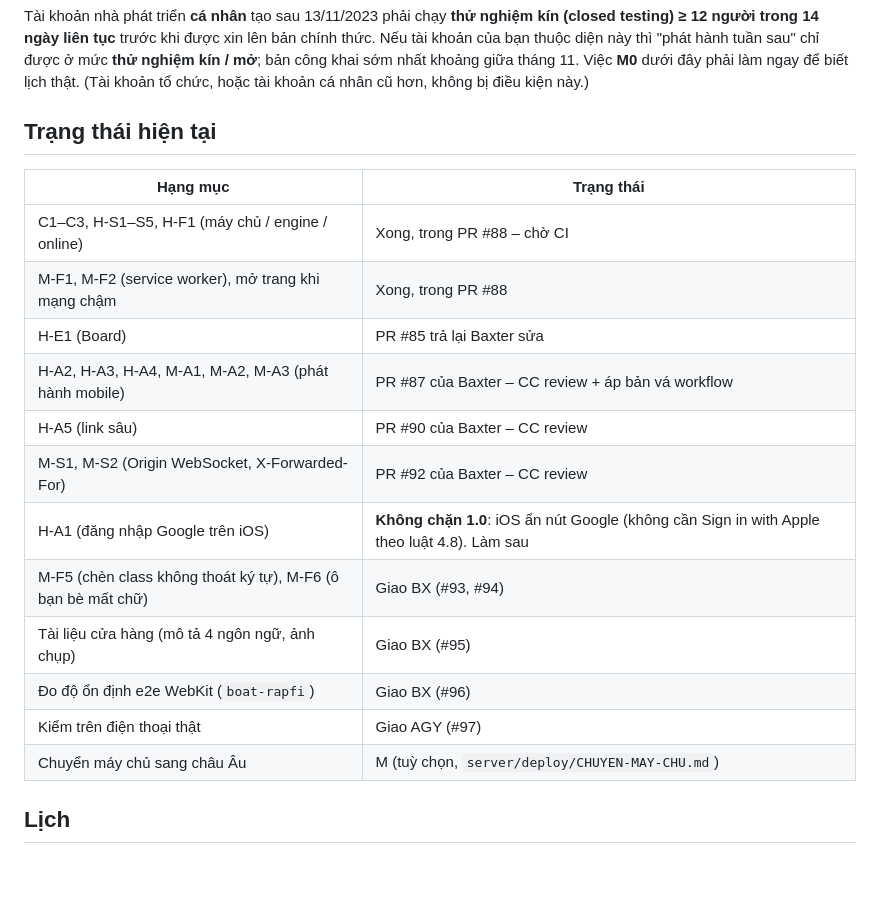
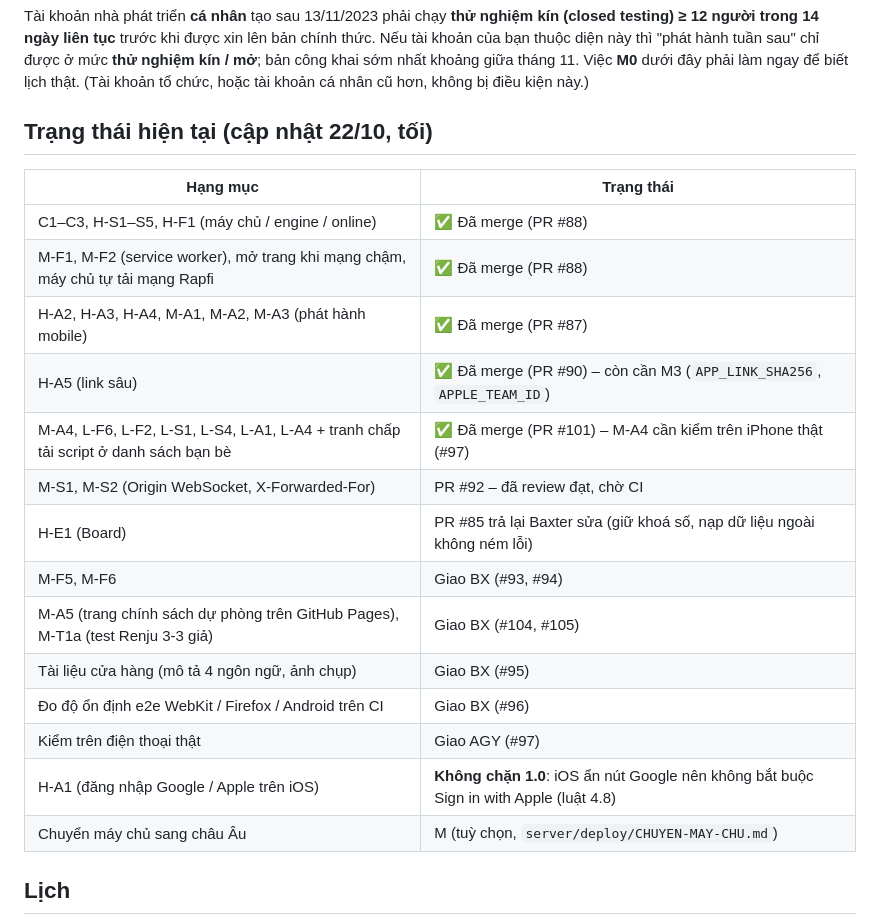
Before and after one commit to marseraf7/psychic-doodle, a Markdown page: app/PHAT-HANH.md, the part around one of its changes. Rendered like a GitHub page; blank space fills up the shorter version.

```diff
--- a/app/PHAT-HANH.md
+++ b/app/PHAT-HANH.md
@@ -11,21 +11,23 @@ Tài khoản nhà phát triển **cá nhân** tạo sau 13/11/2023 phải chạy
 chỉ được ở mức **thử nghiệm kín / mở**; bản công khai sớm nhất khoảng giữa tháng 11. Việc **M0** dưới đây phải làm ngay
 để biết lịch thật. (Tài khoản tổ chức, hoặc tài khoản cá nhân cũ hơn, không bị điều kiện này.)
 
-## Trạng thái hiện tại
+## Trạng thái hiện tại (cập nhật 22/10, tối)
 
 | Hạng mục | Trạng thái |
 |---|---|
-| C1–C3, H-S1–S5, H-F1 (máy chủ / engine / online) | Xong, trong PR #88 – chờ CI |
-| M-F1, M-F2 (service worker), mở trang khi mạng chậm | Xong, trong PR #88 |
-| H-E1 (Board) | PR #85 trả lại Baxter sửa |
-| H-A2, H-A3, H-A4, M-A1, M-A2, M-A3 (phát hành mobile) | PR #87 của Baxter – CC review + áp bản vá workflow |
-| H-A5 (link sâu) | PR #90 của Baxter – CC review |
-| M-S1, M-S2 (Origin WebSocket, X-Forwarded-For) | PR #92 của Baxter – CC review |
-| H-A1 (đăng nhập Google trên iOS) | **Không chặn 1.0**: iOS ẩn nút Google (không cần Sign in with Apple theo luật 4.8). Làm sau |
-| M-F5 (chèn class không thoát ký tự), M-F6 (ô bạn bè mất chữ) | Giao BX (#93, #94) |
+| C1–C3, H-S1–S5, H-F1 (máy chủ / engine / online) | ✅ Đã merge (PR #88) |
+| M-F1, M-F2 (service worker), mở trang khi mạng chậm, máy chủ tự tải mạng Rapfi | ✅ Đã merge (PR #88) |
+| H-A2, H-A3, H-A4, M-A1, M-A2, M-A3 (phát hành mobile) | ✅ Đã merge (PR #87) |
+| H-A5 (link sâu) | ✅ Đã merge (PR #90) – còn cần M3 (`APP_LINK_SHA256`, `APPLE_TEAM_ID`) |
+| M-A4, L-F6, L-F2, L-S1, L-S4, L-A1, L-A4 + tranh chấp tải script ở danh sách bạn bè | ✅ Đã merge (PR #101) – M-A4 cần kiểm trên iPhone thật (#97) |
+| M-S1, M-S2 (Origin WebSocket, X-Forwarded-For) | PR #92 – đã review đạt, chờ CI |
+| H-E1 (Board) | PR #85 trả lại Baxter sửa (giữ khoá số, nạp dữ liệu ngoài không ném lỗi) |
+| M-F5, M-F6 | Giao BX (#93, #94) |
+| M-A5 (trang chính sách dự phòng trên GitHub Pages), M-T1a (test Renju 3-3 giả) | Giao BX (#104, #105) |
 | Tài liệu cửa hàng (mô tả 4 ngôn ngữ, ảnh chụp) | Giao BX (#95) |
-| Đo độ ổn định e2e WebKit (`boat-rapfi`) | Giao BX (#96) |
+| Đo độ ổn định e2e WebKit / Firefox / Android trên CI | Giao BX (#96) |
 | Kiểm trên điện thoại thật | Giao AGY (#97) |
+| H-A1 (đăng nhập Google / Apple trên iOS) | **Không chặn 1.0**: iOS ẩn nút Google nên không bắt buộc Sign in with Apple (luật 4.8) |
 | Chuyển máy chủ sang châu Âu | M (tuỳ chọn, `server/deploy/CHUYEN-MAY-CHU.md`) |
 
 ## Lịch
```
Also changed, not shown: other parts of app/PHAT-HANH.md (+25 -3 lines).
